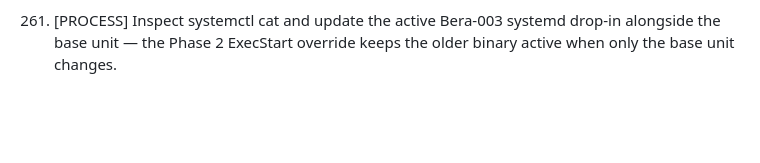
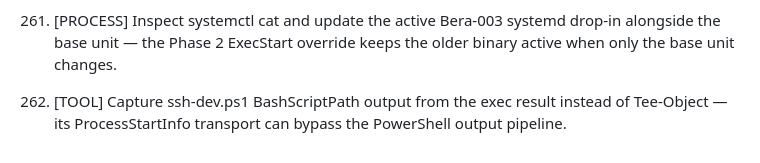
Before and after one commit to Bera-Corp/wazi, a Markdown page: AGENTS.md, the part around the change. Drawn GitHub-style; blank space fills up the shorter version.

Commit message:
Record SSH script output capture behavior

```diff
--- a/AGENTS.md
+++ b/AGENTS.md
@@ -325,3 +325,4 @@ This file contains a growing ruleset that improves over time. **At session start
 251. [TOOL] Print and retain the session ID from every nested exec command that yields, then poll it before dependent work — omitting the ID makes asynchronous completion unauditable.
 252. [TOOL] Apply core.autocrlf=false and core.eol=lf directly to Git archive generation and verify the extracted Go source retains LF before native deployment — Windows archive export can otherwise convert the module and stop the Linux gofmt gate.
 253. [PROCESS] Inspect systemctl cat and update the active Bera-003 systemd drop-in alongside the base unit — the Phase 2 ExecStart override keeps the older binary active when only the base unit changes.
+254. [TOOL] Capture ssh-dev.ps1 BashScriptPath output from the exec result instead of Tee-Object — its ProcessStartInfo transport can bypass the PowerShell output pipeline.
```
